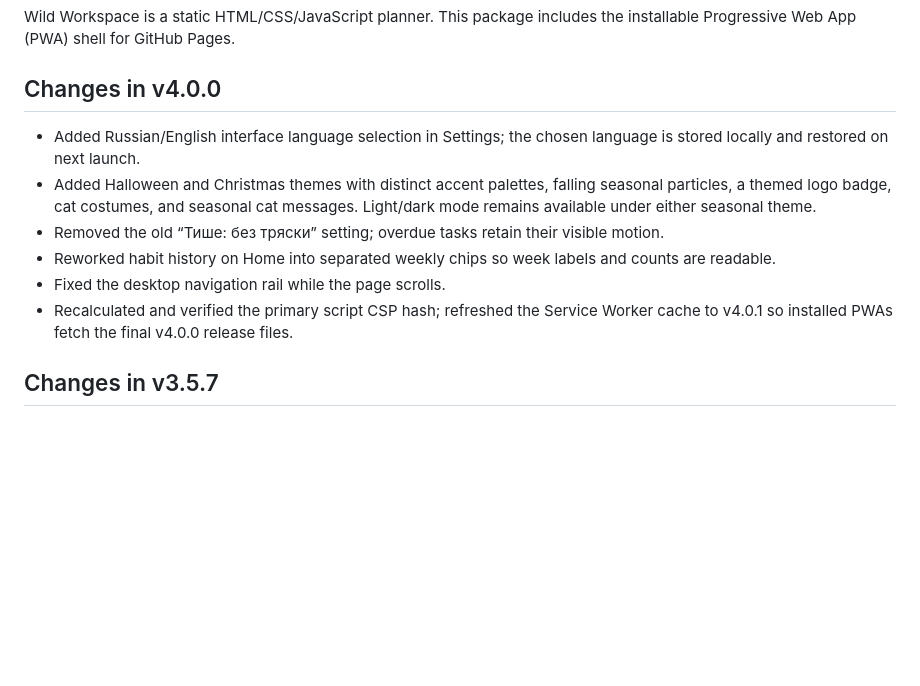
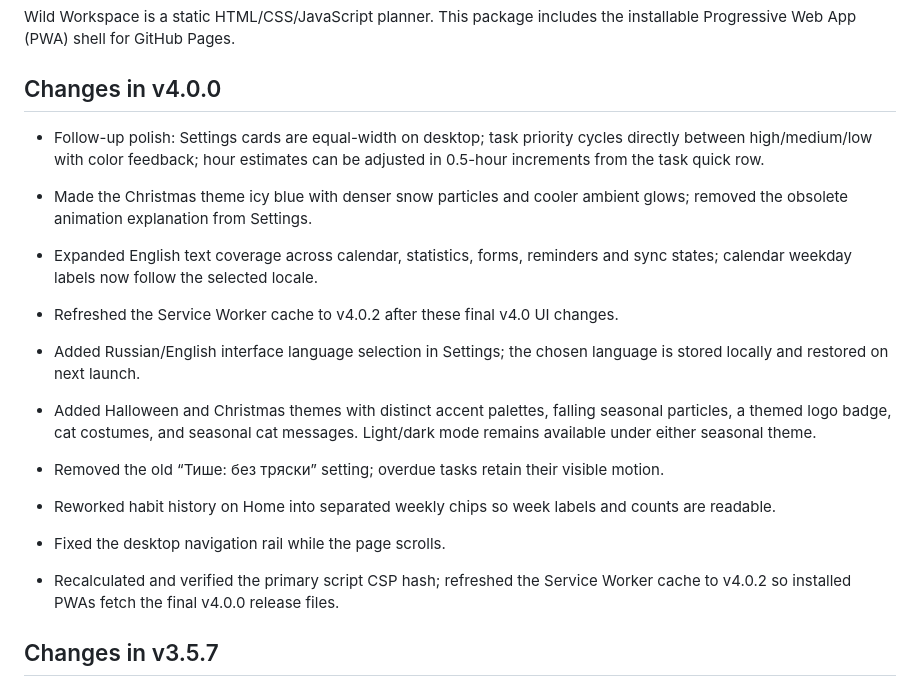
Before and after one commit to itsvicwild/planer, a Markdown page: README.md, the part around the change. Drawn GitHub-style; blank space fills up the shorter version.

Commit message:
Document v4.0 usability and localization follow-up

```diff
--- a/README.md
+++ b/README.md
@@ -4,12 +4,17 @@ Wild Workspace is a static HTML/CSS/JavaScript planner. This package includes th
 
 ## Changes in v4.0.0
 
+- Follow-up polish: Settings cards are equal-width on desktop; task priority cycles directly between high/medium/low with color feedback; hour estimates can be adjusted in 0.5-hour increments from the task quick row.
+- Made the Christmas theme icy blue with denser snow particles and cooler ambient glows; removed the obsolete animation explanation from Settings.
+- Expanded English text coverage across calendar, statistics, forms, reminders and sync states; calendar weekday labels now follow the selected locale.
+- Refreshed the Service Worker cache to v4.0.2 after these final v4.0 UI changes.
+
 - Added Russian/English interface language selection in Settings; the chosen language is stored locally and restored on next launch.
 - Added Halloween and Christmas themes with distinct accent palettes, falling seasonal particles, a themed logo badge, cat costumes, and seasonal cat messages. Light/dark mode remains available under either seasonal theme.
 - Removed the old “Тише: без тряски” setting; overdue tasks retain their visible motion.
 - Reworked habit history on Home into separated weekly chips so week labels and counts are readable.
 - Fixed the desktop navigation rail while the page scrolls.
-- Recalculated and verified the primary script CSP hash; refreshed the Service Worker cache to v4.0.1 so installed PWAs fetch the final v4.0.0 release files.
+- Recalculated and verified the primary script CSP hash; refreshed the Service Worker cache to v4.0.2 so installed PWAs fetch the final v4.0.0 release files.
 
 ## Changes in v3.5.7
 
```
